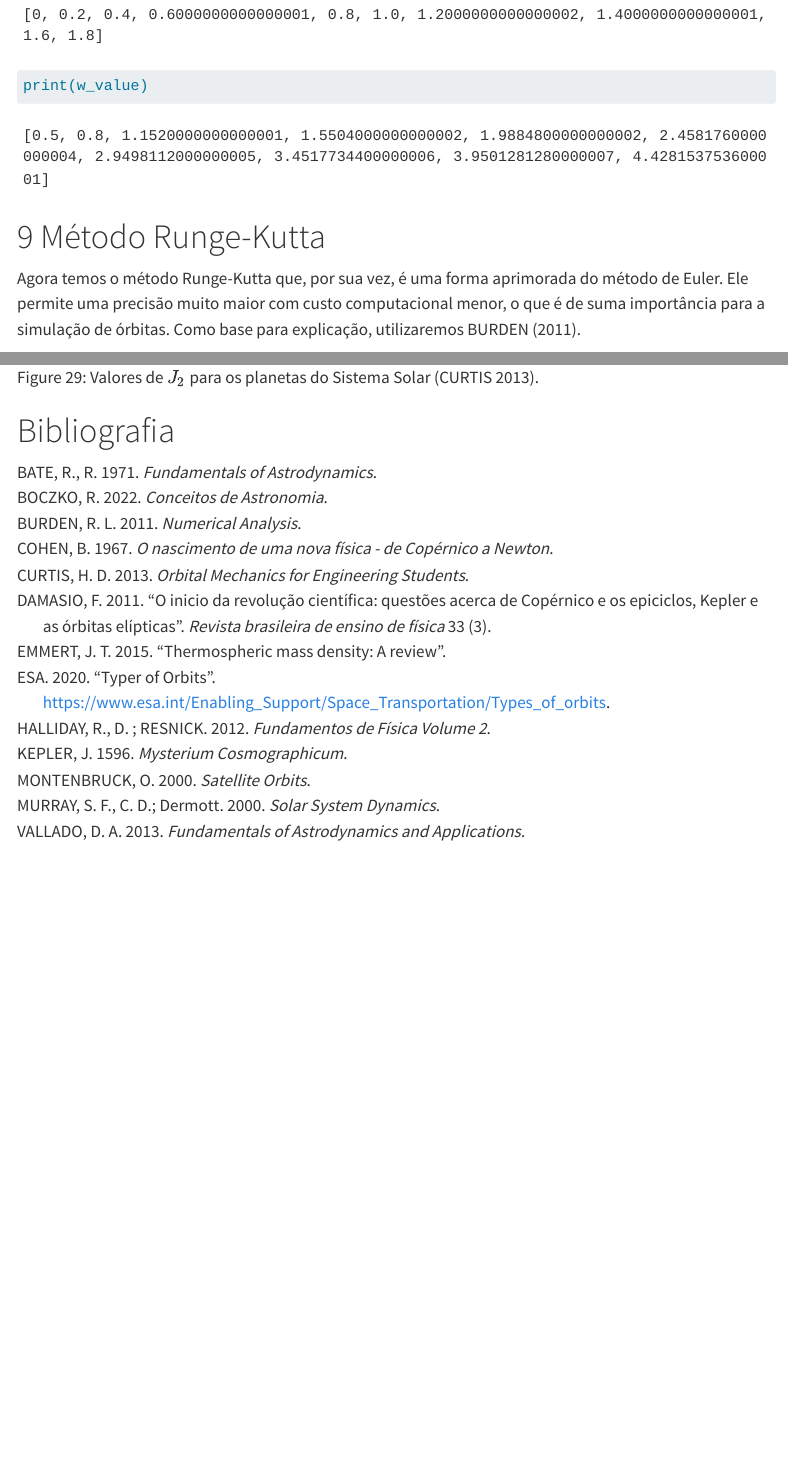
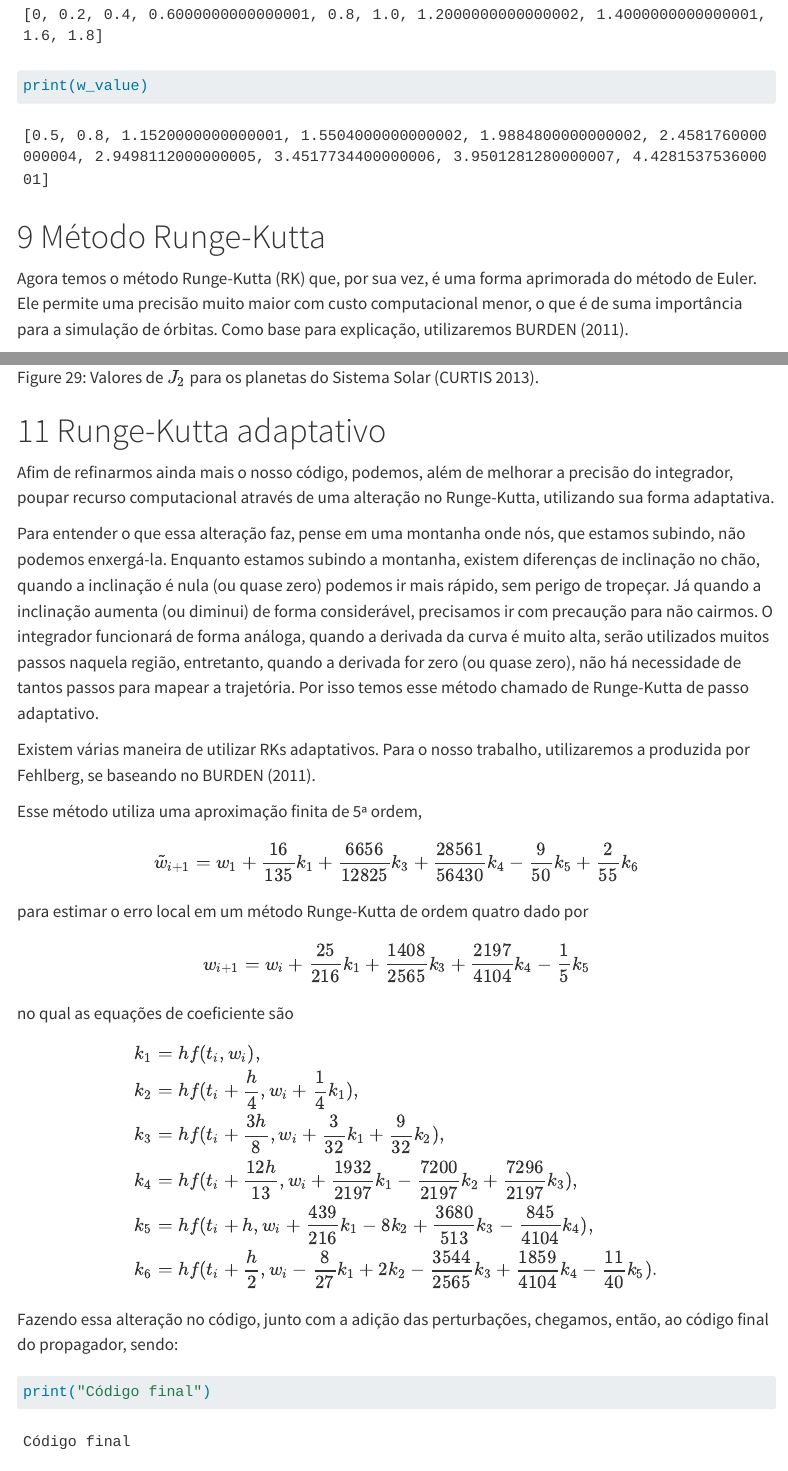
Before and after one commit to lucascaprio01/Arquivo_Quarto, a Quarto document (Portfolio_WEB.qmd): the page in a window 1100 px wide, from 10820 px down, and a second part further down, joined at a grey line. Rendered offline with R 4.5, knitr and Pandoc in place of Quarto, with nearby package versions; menus at the side of the page are left out; long lines of code are wrapped.

Commit message:
Runge-Kutta Adaptativo

````diff
--- a/Portfolio_WEB.qmd
+++ b/Portfolio_WEB.qmd
@@ -637,7 +637,7 @@ print(t_value)
 print(w_value)
 ```
 # Método Runge-Kutta
-Agora temos o método Runge-Kutta que, por sua vez, é uma forma aprimorada do método de Euler. Ele permite uma precisão muito maior com custo computacional menor, o que é de suma importância para a simulação de órbitas. Como base para explicação, utilizaremos @burden2011.
+Agora temos o método Runge-Kutta (RK) que, por sua vez, é uma forma aprimorada do método de Euler. Ele permite uma precisão muito maior com custo computacional menor, o que é de suma importância para a simulação de órbitas. Como base para explicação, utilizaremos @burden2011.
 
 Este método utiliza o termo de segunda ordem do Teorema de Taylor. O Teorema de Taylor, como já visto anteriormente, pode ser expresso por
 
@@ -803 +804,38 @@ O parâmetro $J_{2}$ é estudado a muito tempo e, com isso, os valores de $J_{2}
+Afim de refinarmos ainda mais o nosso código, podemos, além de melhorar a precisão do integrador, poupar recurso computacional através de uma alteração no Runge-Kutta, utilizando sua forma adaptativa.
+
+Para entender o que essa alteração faz, pense em uma montanha onde nós, que estamos subindo, não podemos enxergá-la. Enquanto estamos subindo a montanha, existem diferenças de inclinação no chão, quando a inclinação é nula (ou quase zero) podemos ir mais rápido, sem perigo de tropeçar. Já quando a inclinação aumenta (ou diminui) de forma considerável, precisamos ir com precaução para não cairmos. O integrador funcionará de forma análoga, quando a derivada da curva é muito alta, serão utilizados muitos passos naquela região, entretanto, quando a derivada for zero (ou quase zero), não há necessidade de tantos passos para mapear a trajetória. Por isso temos esse método chamado de Runge-Kutta de passo adaptativo.
+
+Existem várias maneira de utilizar RKs adaptativos. Para o nosso trabalho, utilizaremos a produzida por Fehlberg, se baseando no @burden2011.
+
+Esse método utiliza uma aproximação finita de 5ª ordem,
+
+$$
+\tilde{w}_{i+1} = w_{1} + \frac{16}{135} k_{1} + \frac{6656}{12825} k_{3} + \frac{28561}{56430} k_{4} - \frac{9}{50} k_{5} + \frac{2}{55} k_{6}
+$$
+
+para estimar o erro local em um método Runge-Kutta de ordem quatro dado por
+
+$$
+w_{i+1} = w_{i} + \frac{25}{216} k_{1} + \frac{1408}{2565} k_{3} + \frac{2197}{4104} k_{4} - \frac{1}{5} k_{5}
+$$
+
+no qual as equações de coeficiente são
+
+$$
+\begin{aligned}
+k_{1} &= h f(t_{i}, w_{i}), \\
+k_{2} &= h f(t_{i} + \frac{h}{4}, w_{i} + \frac{1}{4} k_{1}), \\
+k_{3} &= h f(t_{i} + \frac{3 h}{8}, w_{i} + \frac{3}{32} k_{1} + \frac{9}{32} k_{2}), \\
+k_{4} &= h f(t_{i} + \frac{12 h}{13}, w_{i} + \frac{1932}{2197}k_{1} - \frac{7200}{2197} k_{2} + \frac{7296}{2197}k_{3}), \\
+k_{5} &= h f(t_{i} + h, w_{i} + \frac{439}{216} k_{1} - 8 k_{2} + \frac{3680}{513} k_{3} - \frac{845}{4104} k_{4}), \\
+k_{6} &= h f(t_{i} + \frac{h}{2}, w_{i} - \frac{8}{27} k_{1} + 2 k_{2} - \frac{3544}{2565} k_{3} + \frac{1859}{4104} k_{4} - \frac{11}{40} k_{5}).
+\end{aligned}
+$$
+
+Fazendo essa alteração no código, junto com a adição das perturbações, chegamos, então, ao código final do propagador, sendo:
+
+```{python}
+print("Código final")
+```
+
 # Bibliografia
````
Also changed, not shown: Portfolio_WEB.qmd (1 more changed lines), 2 other files.
